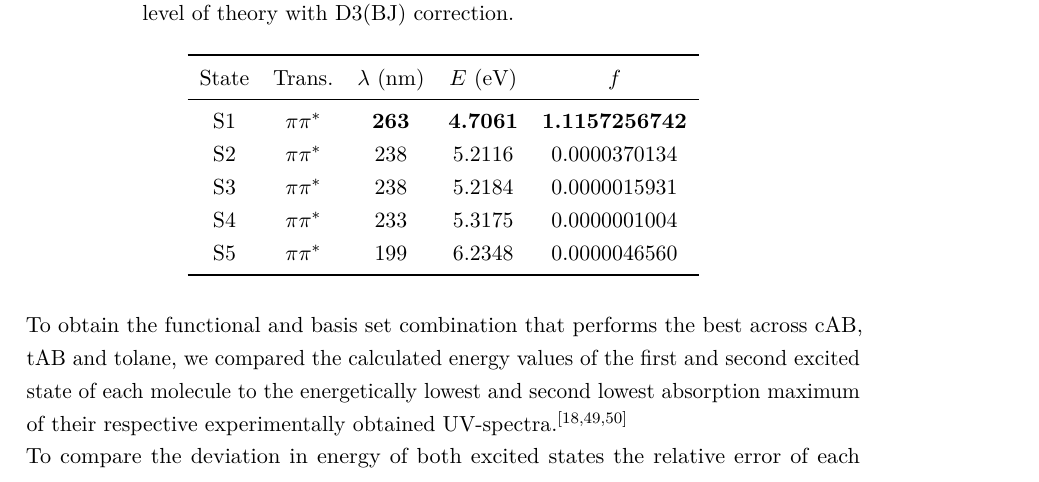
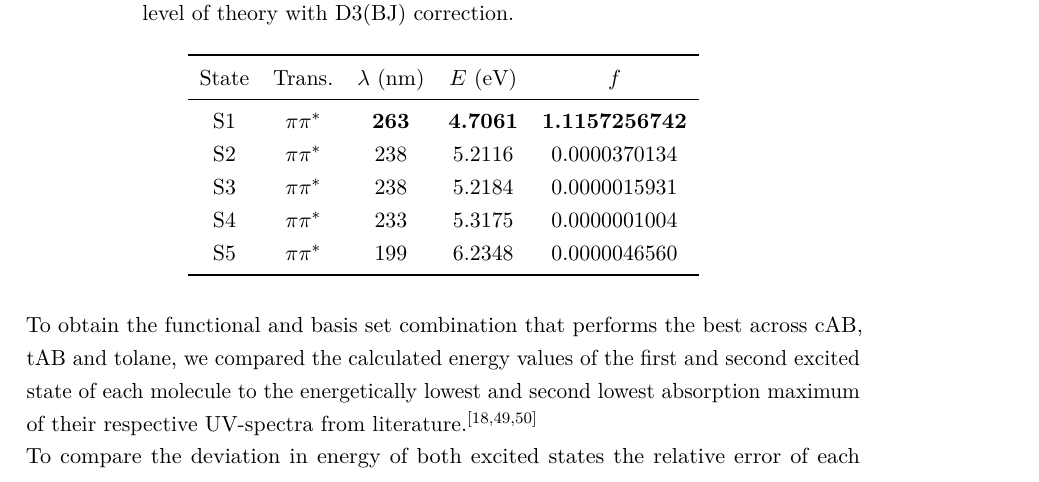
Before and after one commit to 1RoBe/Compchem_2022_CORRECTION_1_git, a LaTeX thesis (main.tex, which reads Ergebnis.tex): part of page 18 of 50, cut so that both start at the same text. Compiled offline with LuaLaTeX.

Commit message:
added "to literature" to transition

```diff
--- a/Ergebnis.tex
+++ b/Ergebnis.tex
@@ -355,7 +355,7 @@ S5    & $\pi\pi^*$	& 199             & 6.2348                 & 0.0000046560
 %
 %
 %
-To obtain the functional and basis set combination that performs the best across cAB, tAB and tolane, we compared the calculated energy values of the first and second excited state of each molecule to the energetically lowest and second lowest absorption maximum of their respective experimentally obtained UV-spectra.\cite{UV-cis-trans-azo-1, UV-cis-trans-azo-2, UV-tolane-ref}\\
+To obtain the functional and basis set combination that performs the best across cAB, tAB and tolane, we compared the calculated energy values of the first and second excited state of each molecule to the energetically lowest and second lowest absorption maximum of their respective UV-spectra from literature.\cite{UV-cis-trans-azo-1, UV-cis-trans-azo-2, UV-tolane-ref}\\
 %After obtaining the energy values of the 20 energetically lowest electronic states for each functional and basis set, we wanted %to determine the best combination which worked well across \textit{cis}-AB, \textit{trans}-AB and tolane. To accomplish this %task we compared the energy value of the first and second excited state were compared
 To compare the deviation in energy of both excited states the relative error of each excited state $\Delta E\left(\text{ES1}\right)$ and $\Delta E\left(\text{ES2}\right)$ was calculated (equation \ref{eq:relative_error_ES1} and \ref{eq:relative_error_ES2}). The total deviation in energy of both excited states $\Delta E\left(\text{ES1, ES2}\right)$ was then derived by averaging over the relative error of the individual excited states (equation \ref{eq:relative_error_ES1_ES2}).
 %
```
